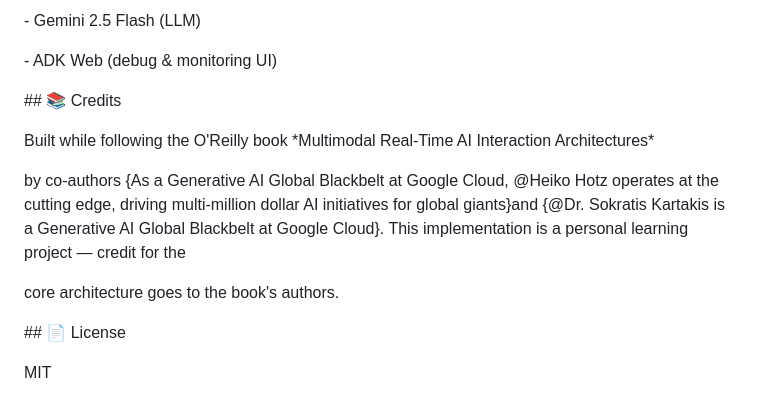
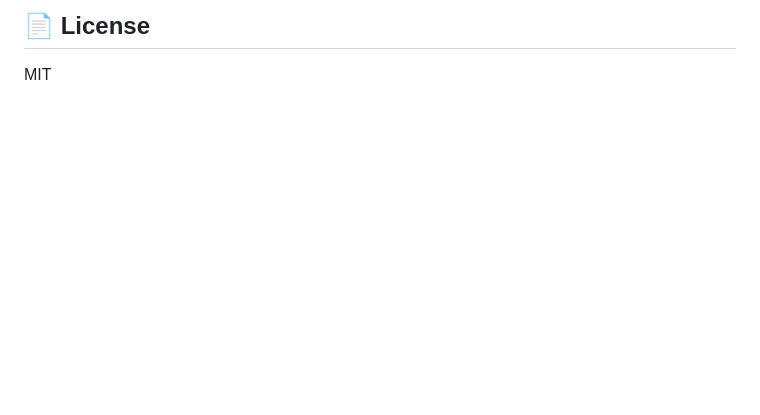
Before and after one commit to douasmhmd/adk-multi-agent-systems, a Markdown page: multi-orchestrated-agent/README.md, the part around one of its changes. GitHub-like rendering; blank space fills up the shorter version.

Commit message:
Clean up multi-agent README — professional formatting

```diff
--- a/multi-orchestrated-agent/README.md
+++ b/multi-orchestrated-agent/README.md
@@ -222,23 +124,3 @@ You will see:
-\- Gemini 2.5 Flash (LLM)
-
-\- ADK Web (debug \& monitoring UI)
-
-
-
-\## 📚 Credits
-
-
-
-Built while following the O'Reilly book \*Multimodal Real-Time AI Interaction Architectures\*
-
-by co-authors  {As a Generative AI Global Blackbelt at Google Cloud, @Heiko Hotz operates at the cutting edge, driving multi-million dollar AI initiatives for global giants}and {@Dr. Sokratis Kartakis is a Generative AI Global Blackbelt at Google Cloud}. This implementation is a personal learning project — credit for the
-
-core architecture goes to the book's authors.
-
-
-
-\## 📄 License
-
-
+## 📄 License
 
 MIT
```
Also changed, not shown: other parts of multi-orchestrated-agent/README.md (+58 -156 lines).
